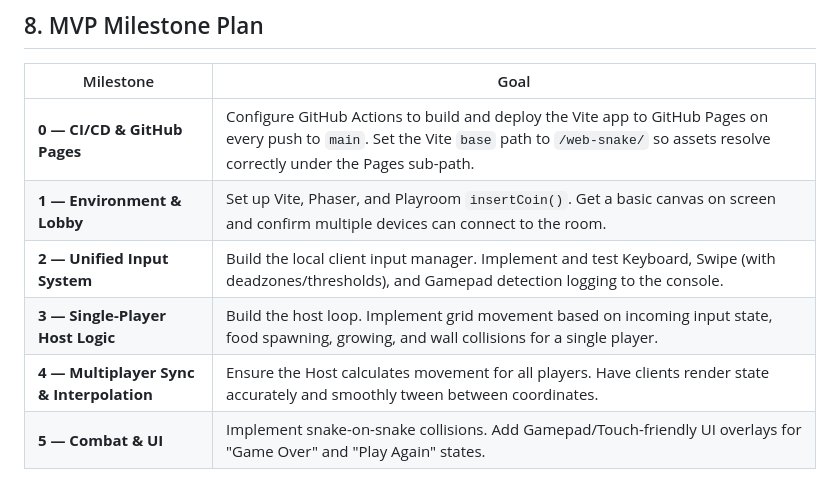
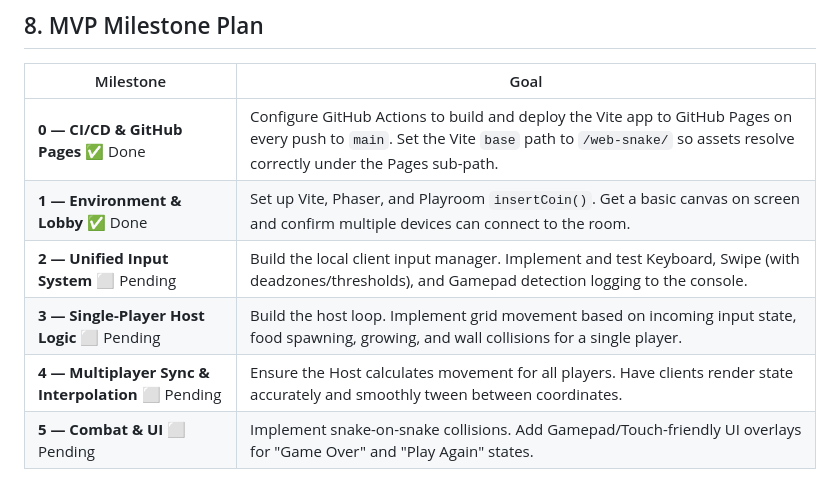
Before and after one commit to zacharysnewman/web-snake, a Markdown page: SPEC.md, the part around the change. Drawn GitHub-style.

```diff
--- a/SPEC.md
+++ b/SPEC.md
@@ -110,9 +110,9 @@ Playroom Kit's `insertCoin()` automatically provides a standardized lobby overla
 
 | Milestone | Goal |
 |---|---|
-| **0 — CI/CD & GitHub Pages** | Configure GitHub Actions to build and deploy the Vite app to GitHub Pages on every push to `main`. Set the Vite `base` path to `/web-snake/` so assets resolve correctly under the Pages sub-path. |
-| **1 — Environment & Lobby** | Set up Vite, Phaser, and Playroom `insertCoin()`. Get a basic canvas on screen and confirm multiple devices can connect to the room. |
-| **2 — Unified Input System** | Build the local client input manager. Implement and test Keyboard, Swipe (with deadzones/thresholds), and Gamepad detection logging to the console. |
-| **3 — Single-Player Host Logic** | Build the host loop. Implement grid movement based on incoming input state, food spawning, growing, and wall collisions for a single player. |
-| **4 — Multiplayer Sync & Interpolation** | Ensure the Host calculates movement for all players. Have clients render state accurately and smoothly tween between coordinates. |
-| **5 — Combat & UI** | Implement snake-on-snake collisions. Add Gamepad/Touch-friendly UI overlays for "Game Over" and "Play Again" states. |
+| **0 — CI/CD & GitHub Pages** ✅ Done | Configure GitHub Actions to build and deploy the Vite app to GitHub Pages on every push to `main`. Set the Vite `base` path to `/web-snake/` so assets resolve correctly under the Pages sub-path. |
+| **1 — Environment & Lobby** ✅ Done | Set up Vite, Phaser, and Playroom `insertCoin()`. Get a basic canvas on screen and confirm multiple devices can connect to the room. |
+| **2 — Unified Input System** ⬜ Pending | Build the local client input manager. Implement and test Keyboard, Swipe (with deadzones/thresholds), and Gamepad detection logging to the console. |
+| **3 — Single-Player Host Logic** ⬜ Pending | Build the host loop. Implement grid movement based on incoming input state, food spawning, growing, and wall collisions for a single player. |
+| **4 — Multiplayer Sync & Interpolation** ⬜ Pending | Ensure the Host calculates movement for all players. Have clients render state accurately and smoothly tween between coordinates. |
+| **5 — Combat & UI** ⬜ Pending | Implement snake-on-snake collisions. Add Gamepad/Touch-friendly UI overlays for "Game Over" and "Play Again" states. |
```
Also changed, not shown: CLAUDE.md (added, +14 -0 lines).
